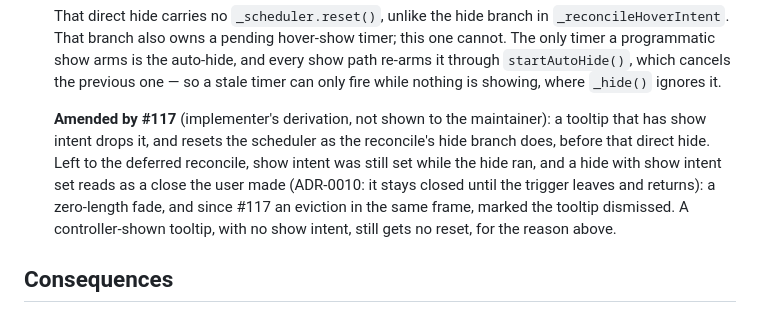
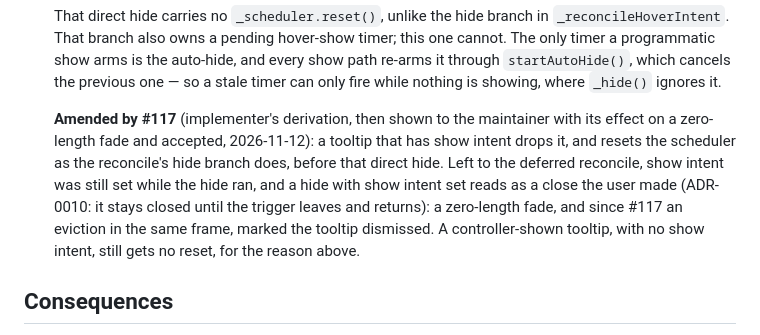
Before and after one commit to kihyun1998/just_tooltip, a Markdown page: docs/adr/0004-content-gates-showing-suppressing-and-hiding.md, the part around the change. GitHub-like rendering.

Commit message:
docs(adr): record the maintainer's acceptance of ADR-0004's #117 amendment
Co-Authored-By: Claude Opus 5.5 <noreply@anthropic.com>

```diff
--- a/docs/adr/0004-content-gates-showing-suppressing-and-hiding.md
+++ b/docs/adr/0004-content-gates-showing-suppressing-and-hiding.md
@@ -64,7 +64,7 @@ Three commitments follow.
 
    That direct hide carries no `_scheduler.reset()`, unlike the hide branch in `_reconcileHoverIntent`. That branch also owns a pending hover-show timer; this one cannot. The only timer a programmatic show arms is the auto-hide, and every show path re-arms it through `startAutoHide()`, which cancels the previous one — so a stale timer can only fire while nothing is showing, where `_hide()` ignores it.
 
-   **Amended by #117** (implementer's derivation, not shown to the maintainer): a tooltip that has show intent drops it, and resets the scheduler as the reconcile's hide branch does, before that direct hide. Left to the deferred reconcile, show intent was still set while the hide ran, and a hide with show intent set reads as a close the user made (ADR-0010: it stays closed until the trigger leaves and returns): a zero-length fade, and since #117 an eviction in the same frame, marked the tooltip dismissed. A controller-shown tooltip, with no show intent, still gets no reset, for the reason above.
+   **Amended by #117** (implementer's derivation, then shown to the maintainer with its effect on a zero-length fade and accepted, 2026-11-12): a tooltip that has show intent drops it, and resets the scheduler as the reconcile's hide branch does, before that direct hide. Left to the deferred reconcile, show intent was still set while the hide ran, and a hide with show intent set reads as a close the user made (ADR-0010: it stays closed until the trigger leaves and returns): a zero-length fade, and since #117 an eviction in the same frame, marked the tooltip dismissed. A controller-shown tooltip, with no show intent, still gets no reset, for the reason above.
 
 ## Consequences
 
```
